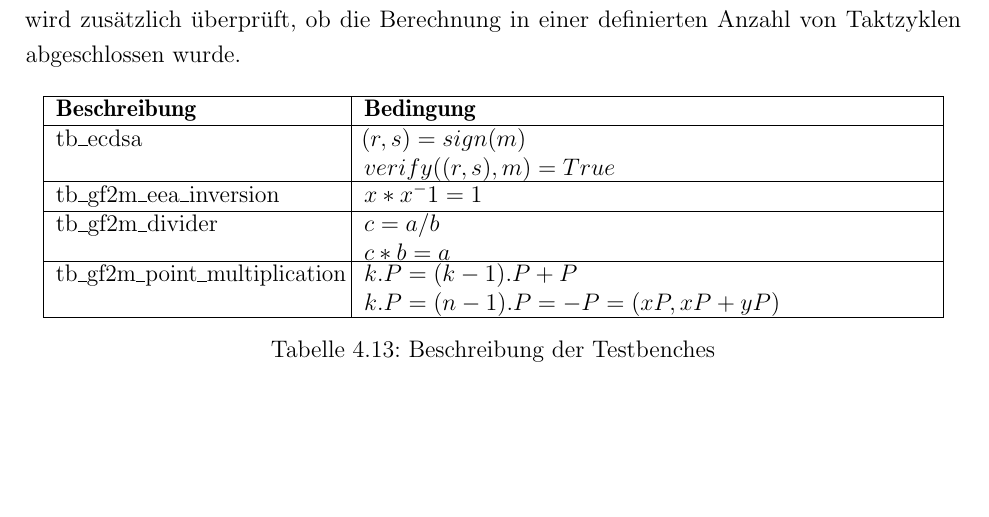
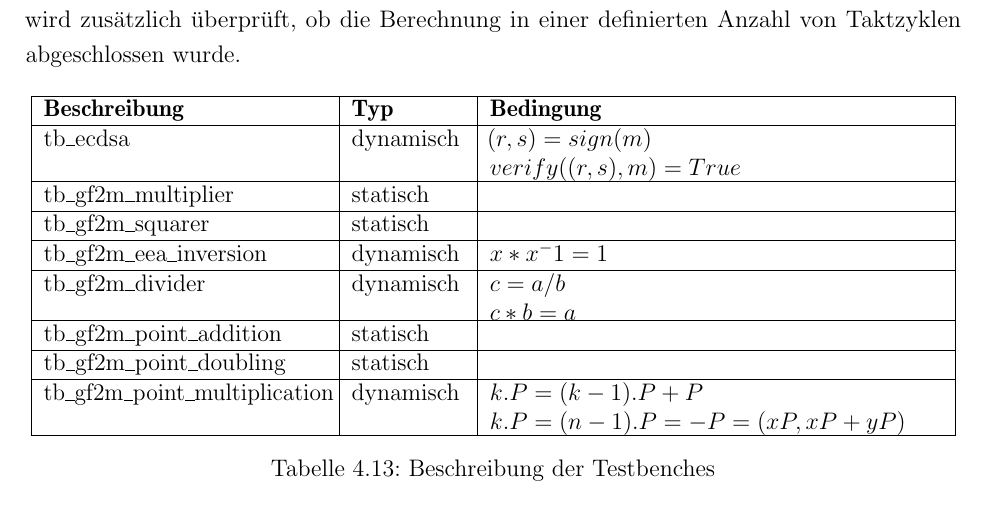
Before and after one commit to lennartbublies/ecdsa, a LaTeX thesis (doku/ecdsa.tex, which reads doku/kapitel/40_Entwicklung.tex): part of page 23 of 34, cut so that both start at the same text, the shorter picture padded with empty space. Compiled offline with pdfLaTeX; an older LaTeX class or package is replaced by its successor.

Commit message:
Refactor testbenches

```diff
--- a/doku/kapitel/40_Entwicklung.tex
+++ b/doku/kapitel/40_Entwicklung.tex
@@ -452,17 +452,25 @@ Die Überprüfung der Bedingungen erfolgt unmittelbar nachdem das Status-Flag de
 
 \begin{table} [h]
 	\centering
-	\begin{tabular}{ | p{5cm} | p{10cm} | }
+	\begin{tabular}{ | p{5cm} | p{2cm} | p{8cm} | }
 		\hline
-		\textbf{Beschreibung} & \textbf{Bedingung}\\
+		\textbf{Beschreibung} & \textbf{Typ} & \textbf{Bedingung}\\
 		\hline
-		tb\_ecdsa & \parbox[t]{5cm}{$(r,s)=sign(m)$\\$verify((r,s),m)=True$}  \\
+		tb\_ecdsa &  dynamisch & \parbox[t]{5cm}{$(r,s)=sign(m)$\\$verify((r,s),m)=True$}  \\
 		\hline
-		tb\_gf2m\_eea\_inversion & $x * x^-1 = 1$ \\
+		tb\_gf2m\_multiplier & statisch & $ $ \\
 		\hline
-		tb\_gf2m\_divider & \parbox[t]{5cm}{$c=a/b$\\$c*b=a$} \\
+		tb\_gf2m\_squarer & statisch & $ $ \\
 		\hline
-		tb\_gf2m\_point\_multiplication & \parbox[t]{10cm}{$k.P = (k-1).P + P$\\$k.P = (n-1).P = -P = (xP, xP+yP)$} \\
+		tb\_gf2m\_eea\_inversion & dynamisch & $x * x^-1 = 1$ \\
+		\hline
+		tb\_gf2m\_divider & dynamisch & \parbox[t]{5cm}{$c=a/b$\\$c*b=a$} \\
+		\hline
+		tb\_gf2m\_point\_addition & statisch & $ $ \\
+		\hline
+		tb\_gf2m\_point\_doubling & statisch & $ $ \\
+		\hline
+		tb\_gf2m\_point\_multiplication & dynamisch & \parbox[t]{10cm}{$k.P = (k-1).P + P$\\$k.P = (n-1).P = -P = (xP, xP+yP)$} \\
 		\hline
 	\end{tabular}
 	\caption{Beschreibung der Testbenches}
```
Also changed, not shown: doku/ecdsa.pdf, 8 other files.
